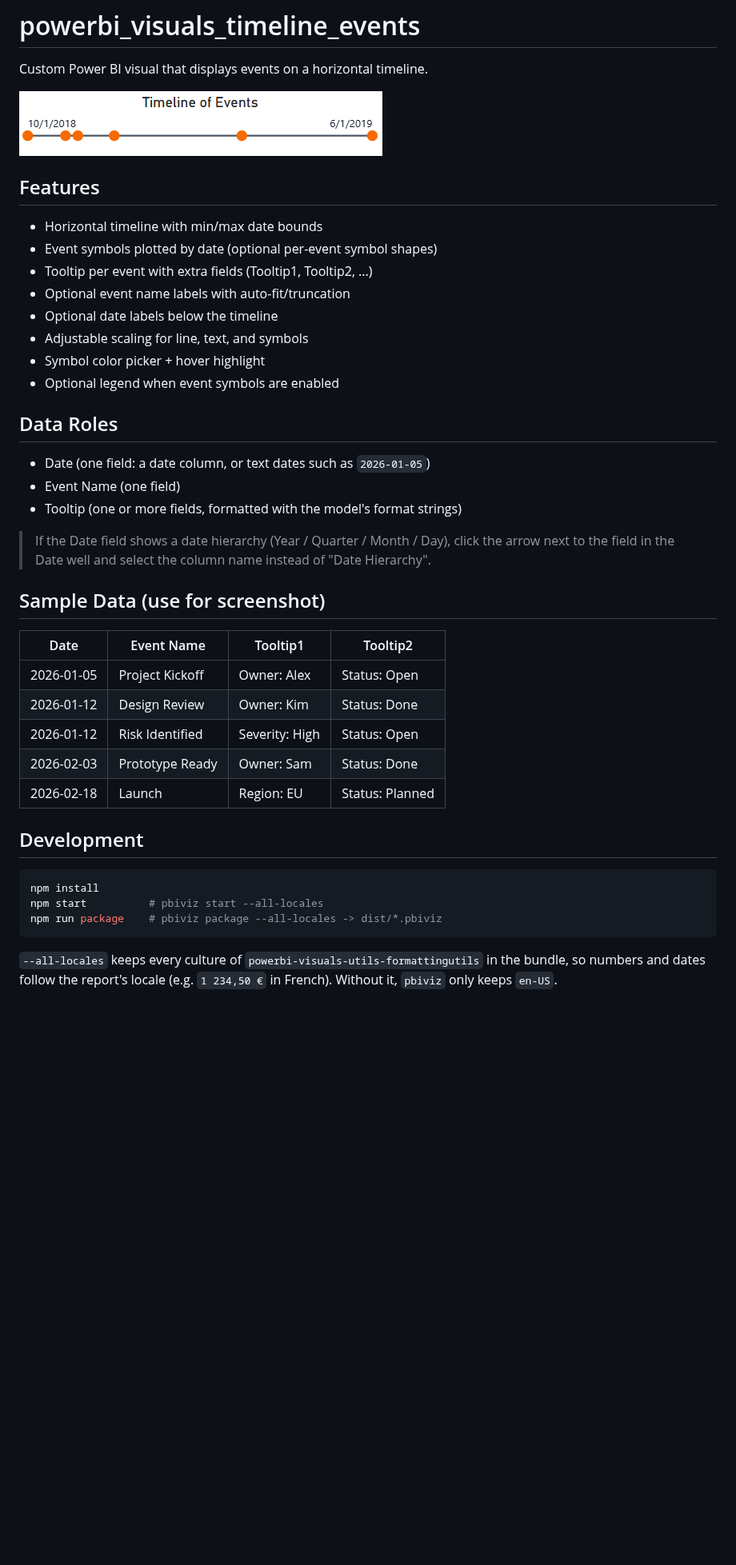
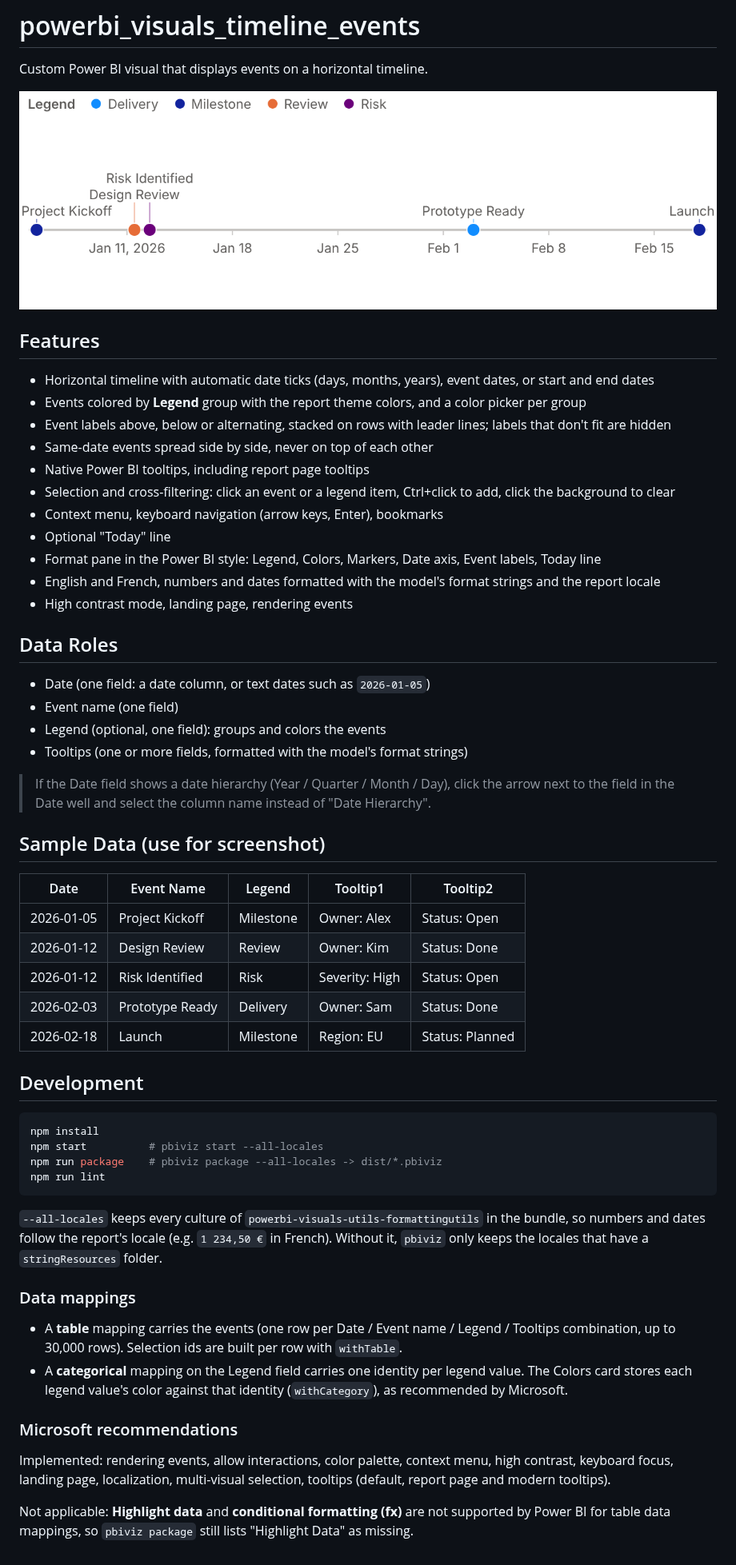
Before and after one commit to EquinetPaul/powerbi_visuals_timeline_events, a Markdown page: README.md, the part around the change. Shown at 80% size. Rendered like a GitHub page; pictures changed too: assets/screenshot_sample.png; blank space fills up the shorter version.

````diff
--- a/README.md
+++ b/README.md
@@ -5,39 +5,58 @@ Custom Power BI visual that displays events on a horizontal timeline.
 ![Screenshot of the visual](assets/screenshot_sample.png)
 
 ## Features
-- Horizontal timeline with min/max date bounds
-- Event symbols plotted by date (optional per-event symbol shapes)
-- Tooltip per event with extra fields (Tooltip1, Tooltip2, ...)
-- Optional event name labels with auto-fit/truncation
-- Optional date labels below the timeline
-- Adjustable scaling for line, text, and symbols
-- Symbol color picker + hover highlight
-- Optional legend when event symbols are enabled
+- Horizontal timeline with automatic date ticks (days, months, years), event dates, or start and end dates
+- Events colored by **Legend** group with the report theme colors, and a color picker per group
+- Event labels above, below or alternating, stacked on rows with leader lines; labels that don't fit are hidden
+- Same-date events spread side by side, never on top of each other
+- Native Power BI tooltips, including report page tooltips
+- Selection and cross-filtering: click an event or a legend item, Ctrl+click to add, click the background to clear
+- Context menu, keyboard navigation (arrow keys, Enter), bookmarks
+- Optional "Today" line
+- Format pane in the Power BI style: Legend, Colors, Markers, Date axis, Event labels, Today line
+- English and French, numbers and dates formatted with the model's format strings and the report locale
+- High contrast mode, landing page, rendering events
 
 ## Data Roles
 - Date (one field: a date column, or text dates such as `2026-01-05`)
-- Event Name (one field)
-- Tooltip (one or more fields, formatted with the model's format strings)
+- Event name (one field)
+- Legend (optional, one field): groups and colors the events
+- Tooltips (one or more fields, formatted with the model's format strings)
 
 > If the Date field shows a date hierarchy (Year / Quarter / Month / Day), click the arrow next to the
 > field in the Date well and select the column name instead of "Date Hierarchy".
 
 ## Sample Data (use for screenshot)
 
-| Date       | Event Name       | Tooltip1        | Tooltip2        |
-|------------|------------------|-----------------|-----------------|
-| 2026-01-05 | Project Kickoff  | Owner: Alex     | Status: Open    |
-| 2026-01-12 | Design Review    | Owner: Kim      | Status: Done    |
-| 2026-01-12 | Risk Identified  | Severity: High  | Status: Open    |
-| 2026-02-03 | Prototype Ready  | Owner: Sam      | Status: Done    |
-| 2026-02-18 | Launch           | Region: EU      | Status: Planned |
+| Date       | Event Name       | Legend    | Tooltip1        | Tooltip2        |
+|------------|------------------|-----------|-----------------|-----------------|
+| 2026-01-05 | Project Kickoff  | Milestone | Owner: Alex     | Status: Open    |
+| 2026-01-12 | Design Review    | Review    | Owner: Kim      | Status: Done    |
+| 2026-01-12 | Risk Identified  | Risk      | Severity: High  | Status: Open    |
+| 2026-02-03 | Prototype Ready  | Delivery  | Owner: Sam      | Status: Done    |
+| 2026-02-18 | Launch           | Milestone | Region: EU      | Status: Planned |
 
 ## Development
 ```bash
 npm install
 npm start          # pbiviz start --all-locales
 npm run package    # pbiviz package --all-locales -> dist/*.pbiviz
+npm run lint
 ```
 
 `--all-locales` keeps every culture of `powerbi-visuals-utils-formattingutils` in the bundle, so numbers and
-dates follow the report's locale (e.g. `1 234,50 €` in French). Without it, `pbiviz` only keeps `en-US`.
+dates follow the report's locale (e.g. `1 234,50 €` in French). Without it, `pbiviz` only keeps the locales
+that have a `stringResources` folder.
+
+### Data mappings
+- A **table** mapping carries the events (one row per Date / Event name / Legend / Tooltips combination,
+  up to 30,000 rows). Selection ids are built per row with `withTable`.
+- A **categorical** mapping on the Legend field carries one identity per legend value. The Colors card stores
+  each legend value's color against that identity (`withCategory`), as recommended by Microsoft.
+
+### Microsoft recommendations
+Implemented: rendering events, allow interactions, color palette, context menu, high contrast, keyboard focus,
+landing page, localization, multi-visual selection, tooltips (default, report page and modern tooltips).
+
+Not applicable: **Highlight data** and **conditional formatting (fx)** are not supported by Power BI for
+table data mappings, so `pbiviz package` still lists "Highlight Data" as missing.
````
Also changed, not shown: 12 other files.
